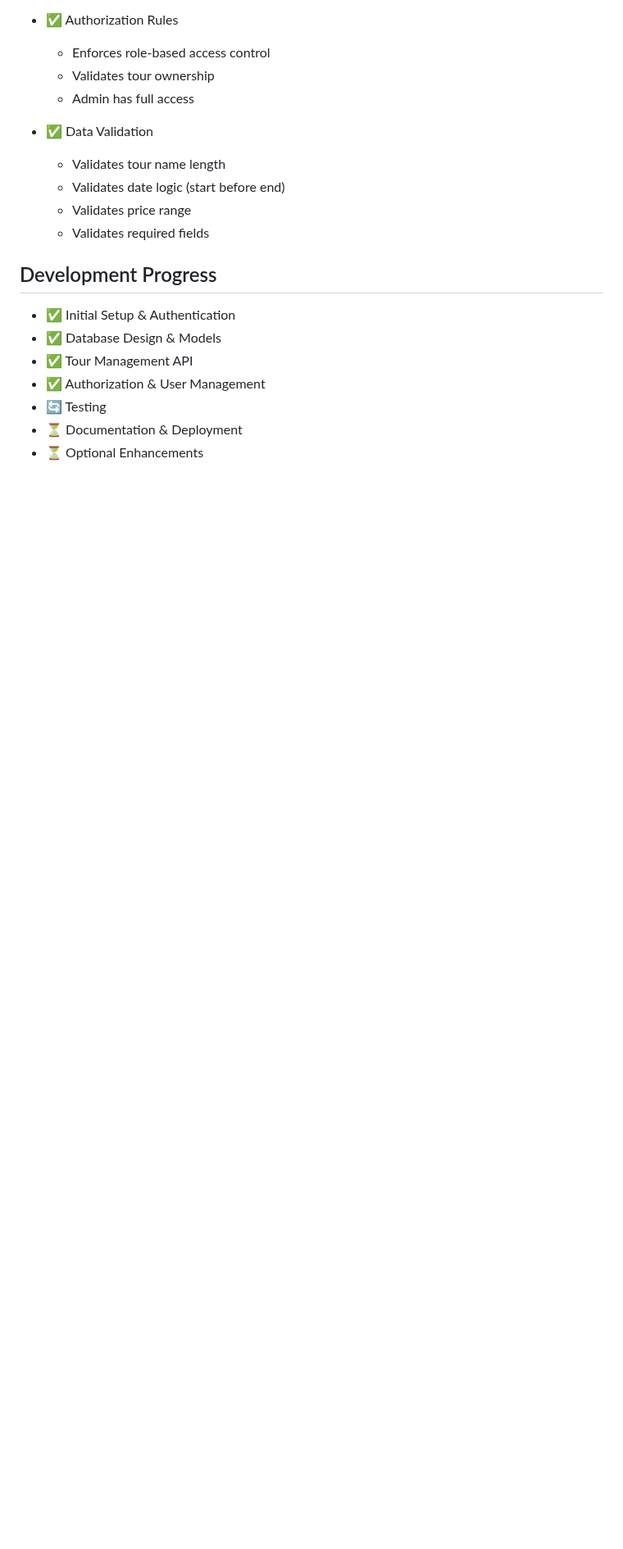
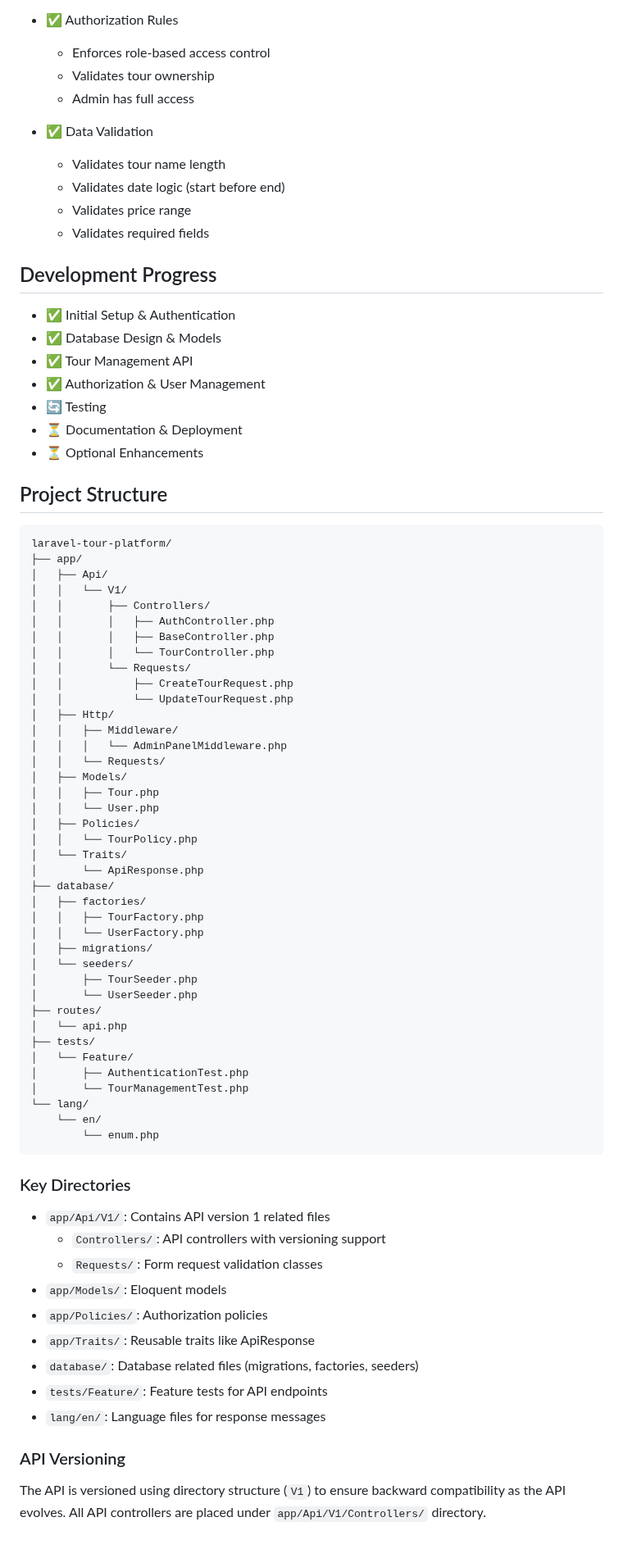
Before and after one commit to ferhatacikalin/laravel-tour-platform, a Markdown page: README.md, the part around the change. Shown at 82% size. Rendered like a GitHub page; blank space fills up the shorter version.

````diff
--- a/README.md
+++ b/README.md
@@ -204,3 +204,63 @@ php artisan test
 - 🔄 Testing
 - ⏳ Documentation & Deployment
 - ⏳ Optional Enhancements
+
+## Project Structure
+
+```
+laravel-tour-platform/
+├── app/
+│   ├── Api/
+│   │   └── V1/
+│   │       ├── Controllers/
+│   │       │   ├── AuthController.php
+│   │       │   ├── BaseController.php
+│   │       │   └── TourController.php
+│   │       └── Requests/
+│   │           ├── CreateTourRequest.php
+│   │           └── UpdateTourRequest.php
+│   ├── Http/
+│   │   ├── Middleware/
+│   │   │   └── AdminPanelMiddleware.php
+│   │   └── Requests/
+│   ├── Models/
+│   │   ├── Tour.php
+│   │   └── User.php
+│   ├── Policies/
+│   │   └── TourPolicy.php
+│   └── Traits/
+│       └── ApiResponse.php
+├── database/
+│   ├── factories/
+│   │   ├── TourFactory.php
+│   │   └── UserFactory.php
+│   ├── migrations/
+│   └── seeders/
+│       ├── TourSeeder.php
+│       └── UserSeeder.php
+├── routes/
+│   └── api.php
+├── tests/
+│   └── Feature/
+│       ├── AuthenticationTest.php
+│       └── TourManagementTest.php
+└── lang/
+    └── en/
+        └── enum.php
+```
+
+### Key Directories
+
+- `app/Api/V1/`: Contains API version 1 related files
+  - `Controllers/`: API controllers with versioning support
+  - `Requests/`: Form request validation classes
+- `app/Models/`: Eloquent models
+- `app/Policies/`: Authorization policies
+- `app/Traits/`: Reusable traits like ApiResponse
+- `database/`: Database related files (migrations, factories, seeders)
+- `tests/Feature/`: Feature tests for API endpoints
+- `lang/en/`: Language files for response messages
+
+### API Versioning
+
+The API is versioned using directory structure (`V1`) to ensure backward compatibility as the API evolves. All API controllers are placed under `app/Api/V1/Controllers/` directory.
````
